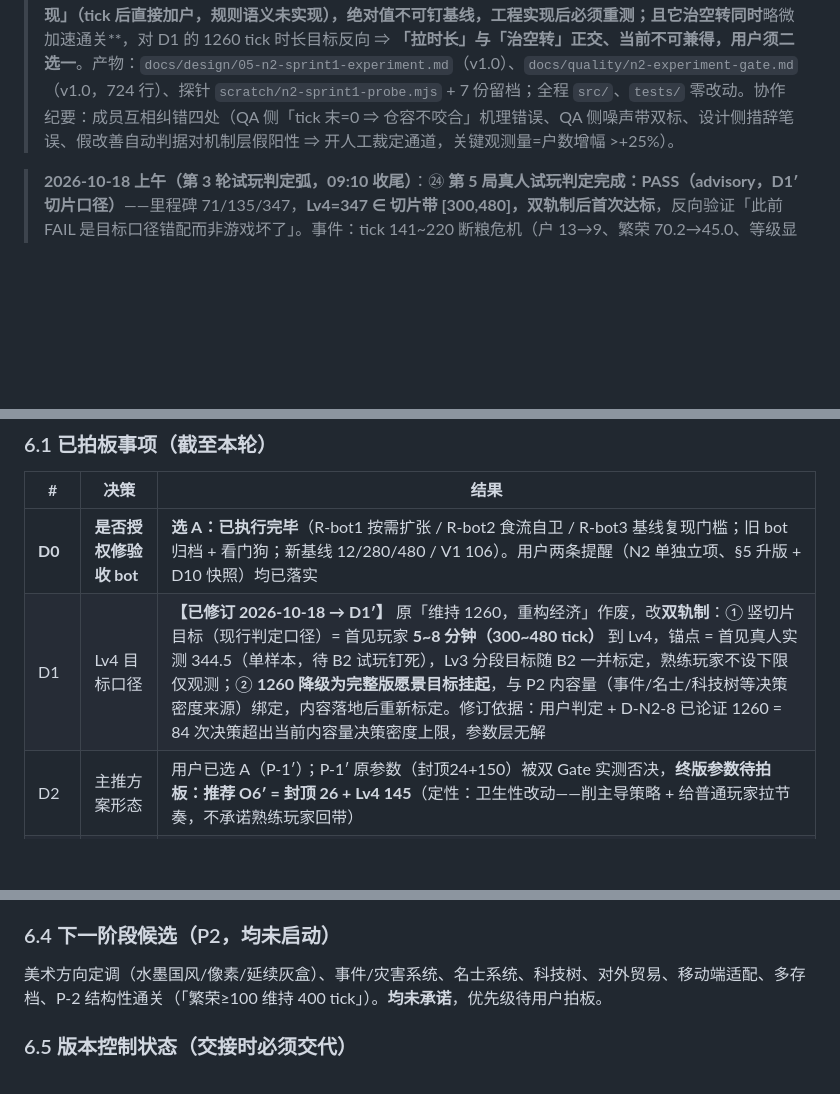
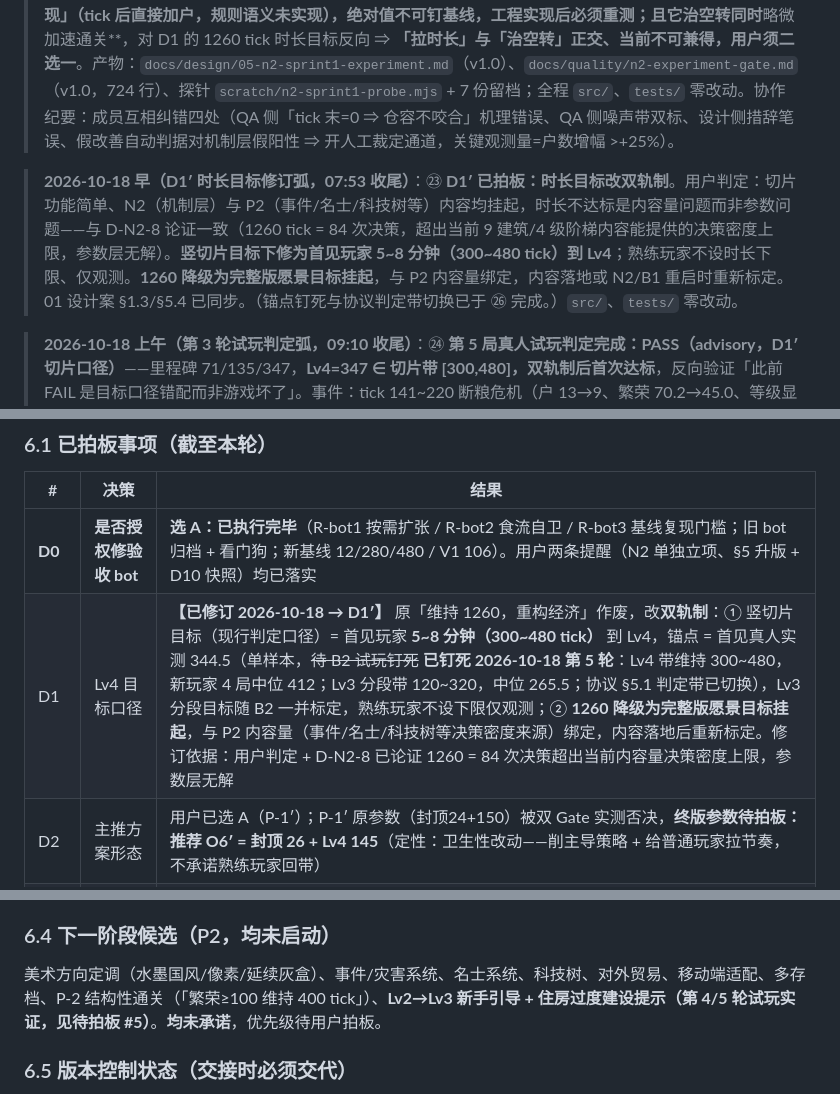
Before and after one commit to ysyonline/life, a Markdown page: docs/HANDOVER.md, 3 parts joined by grey strips. GitHub-like rendering; blank space fills up the shorter version.

```diff
--- a/docs/HANDOVER.md
+++ b/docs/HANDOVER.md
@@ -15,6 +15,8 @@
 
 > **2026-10-18 早间（N2 首期实验弧，06:53 收尾）**：⑰ **N2 首期（③存粮压力 + ②土地收紧）经设计/QA 双向独立复放判定：参数层无解，CONCERNS，③/② 均不实施，保持 O6′ 现状**。硬事实：③ 无害需粮仓容 ≥60、咬住空转大城路线需 <20，**两区间不相交**（咬合发生在 tick 内、库存峰值 44，非 tick 末）；② 两种收紧方式（`scale`/`trim`）在双 Gate 内均无可行窗口（`scale` 是 V1 先红 141.17、`trim` 是 V2 直接崩——农田被切光，`trim` 已排除，白名单 `blob`/`scale`），且存在构成替代机理证据（×0.66 trim 档 bot 用 1×1 木匠铺替代 2×2 农田绕开约束；措辞按噪声带双向对称原则收紧为「已知无改善 + 构成替代机理证据」，不写「已证实反向恶化」）。⑱ **病根新发现：Lv3→Lv4 窗口（355→605）户数 39→88 = 迁入全程满速，唯一限速器是「迁入节拍」这个纯时间函数（0.2 户/tick），玩家无投资杠杆；M9′（无事可做帧占比）实测 82.3%**。⑲ **M9 已丧失区分能力**（O6′ 下缺料 0 / 缺人 0 ⇒ 恒 99.6%，任何参数都动不了），主指标换 **M9′**（bot −12pp / 真人 −10pp，**只认 V2 自然路线**——V1 的 M9′ 恒 0 是「钱无限总有东西可点」的假象；须与 M10/M11/M12 联合判「假改善」）。⑳ 反向约束（DP-1）建议收紧为 **+25%**（≤283 N=∞ / ≤343 N=1，恰落实测刻度 +13.3%/+26.5% 之间）；V1 红改**三段式处置**（V2绿+V1红 ⇒ CONCERNS+人工裁定；V2红 ⇒ FAIL 回滚；不得放宽断言）。㉑ 延伸候选 wood 仓容档同样不合格（V1 余量可掉到 0.31；150/100 档 M9′ −2.0pp 属「用更多上游建筑稀释节拍」的**假改善**，已立三条联合判据拦截）。㉒ **D-N2-7（迁入速率=f(食盈余)）方向性读数：V2 605→590、M9′ 74.3%、户 125（QA 独立复放 74.6% 对上）——但为「外层近似实现」（tick 后直接加户，规则语义未实现），绝对值不可钉基线，工程实现后必须重测；且它治空转同时**略微加速通关**，对 D1 的 1260 tick 时长目标反向 ⇒ **「拉时长」与「治空转」正交、当前不可兼得，用户须二选一**。产物：`docs/design/05-n2-sprint1-experiment.md`（v1.0）、`docs/quality/n2-experiment-gate.md`（v1.0，724 行）、探针 `scratch/n2-sprint1-probe.mjs` + 7 份留档；全程 `src/`、`tests/` 零改动。协作纪要：成员互相纠错四处（QA 侧「tick 末=0 ⇒ 仓容不咬合」机理错误、QA 侧噪声带双标、设计侧措辞笔误、假改善自动判据对机制层假阳性 ⇒ 开人工裁定通道，关键观测量=户数增幅 >+25%）。
 
+> **2026-10-18 早（D1′ 时长目标修订弧，07:53 收尾）**：㉓ **D1′ 已拍板：时长目标改双轨制**。用户判定：切片功能简单、N2（机制层）与 P2（事件/名士/科技树等）内容均挂起，时长不达标是内容量问题而非参数问题——与 D-N2-8 论证一致（1260 tick = 84 次决策，超出当前 9 建筑/4 级阶梯内容能提供的决策密度上限，参数层无解）。**竖切片目标下修为首见玩家 5~8 分钟（300~480 tick）到 Lv4**；熟练玩家不设时长下限、仅观测。**1260 降级为完整版愿景目标挂起**，与 P2 内容量绑定，内容落地或 N2/B1 重启时重新标定。01 设计案 §1.3/§5.4 已同步。（锚点钉死与协议判定带切换已于 ㉖ 完成。）`src/`、`tests/` 零改动。
+
 > **2026-10-18 上午（第 3 轮试玩判定弧，09:10 收尾）**：㉔ **第 5 局真人试玩判定完成：PASS（advisory，D1′ 切片口径）**——里程碑 71/135/347，**Lv4=347 ∈ 切片带 [300,480]，双轨制后首次达标**，反向验证「此前 FAIL 是目标口径错配而非游戏坏了」。事件：tick 141~220 断粮危机（户 13→9、繁荣 70.2→45.0、等级显示 3→2），玩家补农田/粮仓自救恢复——恢复环路按设计工作，代价约 80~100 tick。路线判别（D8 双指标）：非工厂镇（granary4/house4/劳力盈余 +6），均衡路线 + N2 空转签名。M9′ 全程 80.7%（−1.6pp，仅记录）；危机后尾段 220→347 共 127 tick 100% 空转（钱 923→2848，钱无限签名）。**B3 端到端验证通过建议关闭**（gameBuild=0aea8f4-dirty 真实指纹）；**C.6 D1 遥测硬编码缺陷确认已修复**（MILESTONE_THRESHOLDS 从 RULES 派生，打点可信）；恒计分封顶生效（占比 17.8%，P-1′ 前 40% 量级）。**B2 仍开：已确认为同一玩家第 5 局**（用户自述不知机制、凭经验玩——自报 novice 指机制知识维度，Lv2=71 反映 UI 熟悉度，两维度不冲突；属学习效应序列样本，不计入 B2 分母）。产物：`docs/quality/playtest-judgment-20261018.md` + 数据归档 `production/playtests/playtest-session-20261018-090442.json`。`src/`、`tests/` 零改动。
 
 > **2026-10-18 上午（第 4 轮试玩判定弧，10:20 收尾）**：㉕ **B2 首个新玩家样本入档（P2 × 2 局，进度 1/2）**：G1 = 47/267/488、G2 = 39/128/311（学习效应 −36%），**判定 PASS（advisory，D1′ 口径：中位 399.5 ∈ [300,480]；G1 488 超上沿 8 tick/+1.7% 按带边缘处理，锚点待 B2 补齐后统一钉死，本轮不动带）**。两大新发现：① **新手 Lv2→Lv3 停滞 220 tick**（建房优先、不知建商业，繁荣 150 tick 仅 +16）——D4 教学检查点首次实战抓到引导缺口，UX 候选「Lv2→Lv3 新手引导」+「住房过度建设提示」已入报告 §4/§8（advisory）；② **M9′ 空转镜像反转**：新手 52.0%/44.1% vs 熟练 80.7% vs bot 82.3%——新手全程救火无空转，坐实「空转是熟练玩家问题」，D-N2-7/8 暂缓决策再获加固；⚠ 新手低 M9′ 不构成空转改善证据（口径注记入档）。两局均断粮危机自救恢复（恢复环路对零经验玩家同样有效）；路线判别双非工厂镇（G1 劳力盈余 +20 / G2 缺口 −1，形态两极）。B5 复发一次（G2 画像面板空值，访谈补判）；finalSnapshot 口径注记（冻结于 Lv4 达成时刻，samples 延至导出）待协议 v1.4 收录。产物：`docs/quality/playtest-judgment-20261018-round2.md` + 两局数据归档。`src/`、`tests/` 零改动。
@@ -150,7 +150,7 @@ node scratch/factory-town-replay2.mjs                         # 工厂镇独立
 | # | 决策 | 结果 |
 |---|---|---|
 | **D0** | **是否授权修验收 bot** | **选 A：已执行完毕**（R-bot1 按需扩张 / R-bot2 食流自卫 / R-bot3 基线复现门槛；旧 bot 归档 + 看门狗；新基线 12/280/480 / V1 106）。用户两条提醒（N2 单独立项、§5 升版 + D10 快照）均已落实 |
-| D1 | Lv4 目标口径 | **【已修订 2026-10-18 → D1′】** 原「维持 1260，重构经济」作废，改**双轨制**：① 竖切片目标（现行判定口径）= 首见玩家 **5~8 分钟（300~480 tick）** 到 Lv4，锚点 = 首见真人实测 344.5（单样本，待 B2 试玩钉死），Lv3 分段目标随 B2 一并标定，熟练玩家不设下限仅观测；② **1260 降级为完整版愿景目标挂起**，与 P2 内容量（事件/名士/科技树等决策密度来源）绑定，内容落地后重新标定。修订依据：用户判定 + D-N2-8 已论证 1260 = 84 次决策超出当前内容量决策密度上限，参数层无解 |
+| D1 | Lv4 目标口径 | **【已修订 2026-10-18 → D1′】** 原「维持 1260，重构经济」作废，改**双轨制**：① 竖切片目标（现行判定口径）= 首见玩家 **5~8 分钟（300~480 tick）** 到 Lv4，锚点 = 首见真人实测 344.5（单样本，~~待 B2 试玩钉死~~ **已钉死 2026-10-18 第 5 轮**：Lv4 带维持 300~480，新玩家 4 局中位 412；Lv3 分段带 120~320，中位 265.5；协议 §5.1 判定带已切换），Lv3 分段目标随 B2 一并标定，熟练玩家不设下限仅观测；② **1260 降级为完整版愿景目标挂起**，与 P2 内容量（事件/名士/科技树等决策密度来源）绑定，内容落地后重新标定。修订依据：用户判定 + D-N2-8 已论证 1260 = 84 次决策超出当前内容量决策密度上限，参数层无解 |
 | D2 | 主推方案形态 | 用户已选 A（P-1′）；P-1′ 原参数（封顶24+150）被双 Gate 实测否决，**终版参数待拍板：推荐 O6′ = 封顶 26 + Lv4 145**（定性：卫生性改动——削主导策略 + 给普通玩家拉节奏，不承诺熟练玩家回带） |
 | D4 | Lv2 目标 | **下修到 30~90 并降级为「教学检查点」**，不再参与节奏判定（Lv1 仅 4 种建筑、开局 240 钱按 0.133 分/钱即买 32 分 > 阈值 20，Lv2 在数学上开局即可达成） |
 | D6 | R-1 木材吸收态残余 | **挂观测，本轮不修**（现网既有缺陷，非候选引入） |
@@ -200,7 +201,7 @@ node scratch/factory-town-replay2.mjs                         # 工厂镇独立
 
 ### 6.4 下一阶段候选（P2，均未启动）
 
-美术方向定调（水墨国风/像素/延续灰盒）、事件/灾害系统、名士系统、科技树、对外贸易、移动端适配、多存档、P-2 结构性通关（「繁荣≥100 维持 400 tick」）。**均未承诺**，优先级待用户拍板。
+美术方向定调（水墨国风/像素/延续灰盒）、事件/灾害系统、名士系统、科技树、对外贸易、移动端适配、多存档、P-2 结构性通关（「繁荣≥100 维持 400 tick」）、**Lv2→Lv3 新手引导 + 住房过度建设提示（第 4/5 轮试玩实证，见待拍板 #5）**。**均未承诺**，优先级待用户拍板。
 
 ### 6.5 版本控制状态（交接时必须交代）
 
```
Also changed, not shown: other parts of docs/HANDOVER.md (+9 -6 lines).
